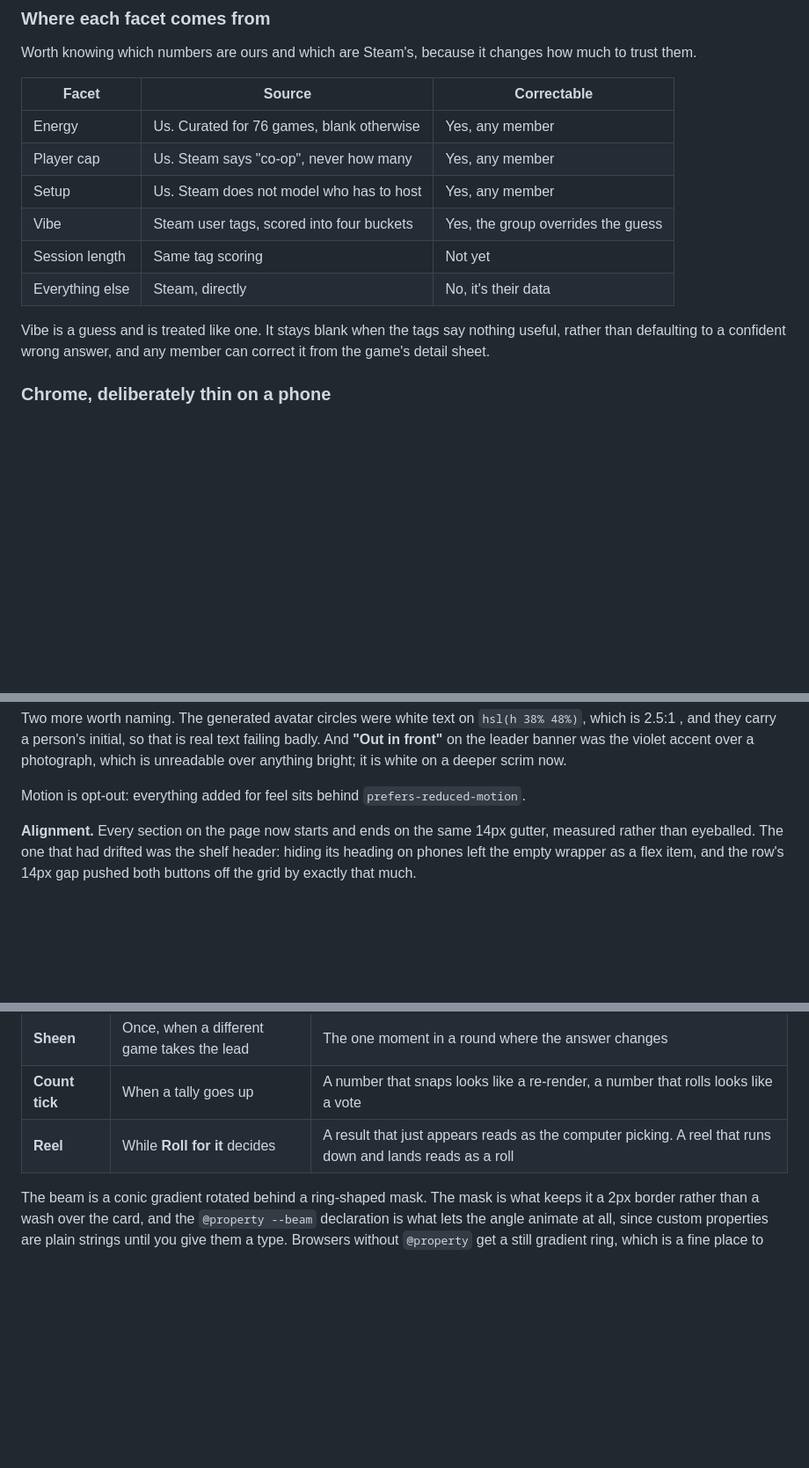
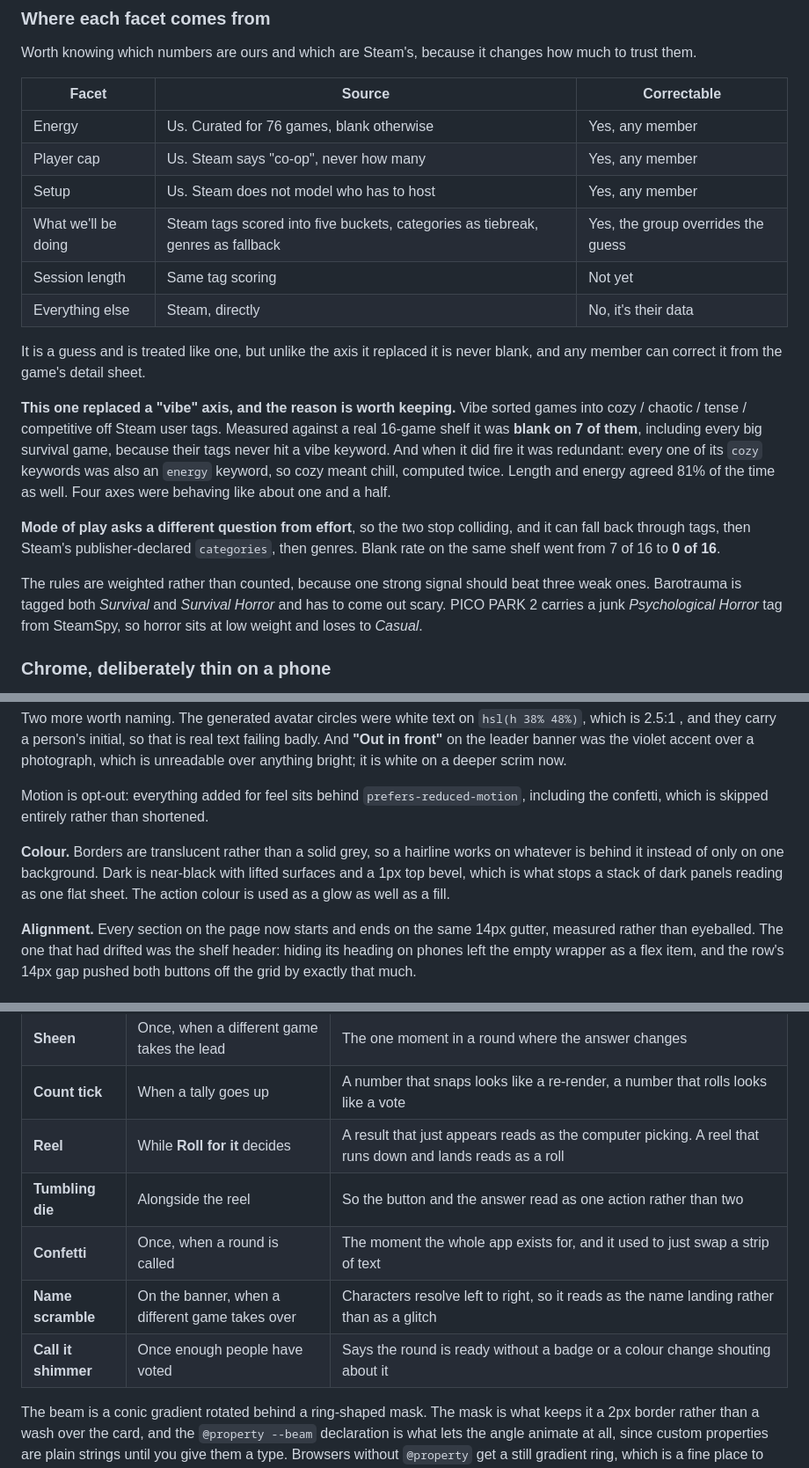
Before and after one commit to JehanBaguley/game-night, a Markdown page: README.md, 3 parts joined by grey strips. Shown at 88% size. Drawn GitHub-style; blank space fills up the shorter version.

Commit message:
Write up why vibe became what we will be doing, and the restyle

```diff
--- a/README.md
+++ b/README.md
@@ -255,11 +255,17 @@ Worth knowing which numbers are ours and which are Steam's, because it changes h
 | Energy | Us. Curated for 76 games, blank otherwise | Yes, any member |
 | Player cap | Us. Steam says "co-op", never how many | Yes, any member |
 | Setup | Us. Steam does not model who has to host | Yes, any member |
-| Vibe | Steam user tags, scored into four buckets | Yes, the group overrides the guess |
+| What we'll be doing | Steam tags scored into five buckets, categories as tiebreak, genres as fallback | Yes, the group overrides the guess |
 | Session length | Same tag scoring | Not yet |
 | Everything else | Steam, directly | No, it's their data |
 
-Vibe is a guess and is treated like one. It stays blank when the tags say nothing useful, rather than defaulting to a confident wrong answer, and any member can correct it from the game's detail sheet.
+It is a guess and is treated like one, but unlike the axis it replaced it is never blank, and any member can correct it from the game's detail sheet.
+
+**This one replaced a "vibe" axis, and the reason is worth keeping.** Vibe sorted games into cozy / chaotic / tense / competitive off Steam user tags. Measured against a real 16-game shelf it was **blank on 7 of them**, including every big survival game, because their tags never hit a vibe keyword. And when it did fire it was redundant: every one of its `cozy` keywords was also an `energy` keyword, so cozy meant chill, computed twice. Length and energy agreed 81% of the time as well. Four axes were behaving like about one and a half.
+
+**Mode of play asks a different question from effort**, so the two stop colliding, and it can fall back through tags, then Steam's publisher-declared `categories`, then genres. Blank rate on the same shelf went from 7 of 16 to **0 of 16**.
+
+The rules are weighted rather than counted, because one strong signal should beat three weak ones. Barotrauma is tagged both *Survival* and *Survival Horror* and has to come out scary. PICO PARK 2 carries a junk *Psychological Horror* tag from SteamSpy, so horror sits at low weight and loses to *Casual*.
 
 ### Chrome, deliberately thin on a phone
 
@@ -432,7 +438,9 @@ Checked with an automated pass that drives the real UI at 375, 768 and 1440px in
 
 Two more worth naming. The generated avatar circles were white text on `hsl(h 38% 48%)`, which is 2.5:1 , and they carry a person's initial, so that is real text failing badly. And **"Out in front"** on the leader banner was the violet accent over a photograph, which is unreadable over anything bright; it is white on a deeper scrim now.
 
-Motion is opt-out: everything added for feel sits behind `prefers-reduced-motion`.
+Motion is opt-out: everything added for feel sits behind `prefers-reduced-motion`, including the confetti, which is skipped entirely rather than shortened.
+
+**Colour.** Borders are translucent rather than a solid grey, so a hairline works on whatever is behind it instead of only on one background. Dark is near-black with lifted surfaces and a 1px top bevel, which is what stops a stack of dark panels reading as one flat sheet. The action colour is used as a glow as well as a fill.
 
 **Alignment.** Every section on the page now starts and ends on the same 14px gutter, measured rather than eyeballed. The one that had drifted was the shelf header: hiding its heading on phones left the empty wrapper as a flex item, and the row's 14px gap pushed both buttons off the grid by exactly that much.
 
@@ -446,6 +454,10 @@ Four pieces, each tied to something that actually happened rather than added for
 | **Sheen** | Once, when a different game takes the lead | The one moment in a round where the answer changes |
 | **Count tick** | When a tally goes up | A number that snaps looks like a re-render, a number that rolls looks like a vote |
 | **Reel** | While **Roll for it** decides | A result that just appears reads as the computer picking. A reel that runs down and lands reads as a roll |
+| **Tumbling die** | Alongside the reel | So the button and the answer read as one action rather than two |
+| **Confetti** | Once, when a round is called | The moment the whole app exists for, and it used to just swap a strip of text |
+| **Name scramble** | On the banner, when a different game takes over | Characters resolve left to right, so it reads as the name landing rather than as a glitch |
+| **Call it shimmer** | Once enough people have voted | Says the round is ready without a badge or a colour change shouting about it |
 
 The beam is a conic gradient rotated behind a ring-shaped mask. The mask is what keeps it a 2px border rather than a wash over the card, and the `@property --beam` declaration is what lets the angle animate at all, since custom properties are plain strings until you give them a type. Browsers without `@property` get a still gradient ring, which is a fine place to land.
 
```
Also changed, not shown: other parts of README.md (+2 -2 lines).
